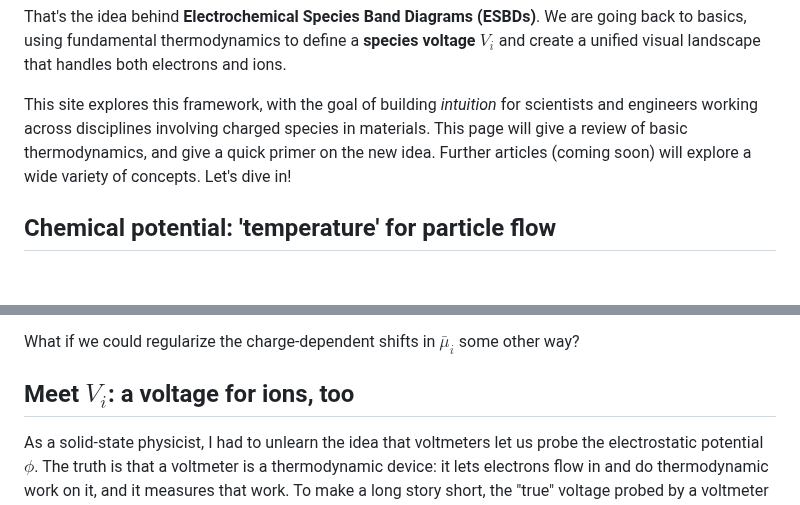
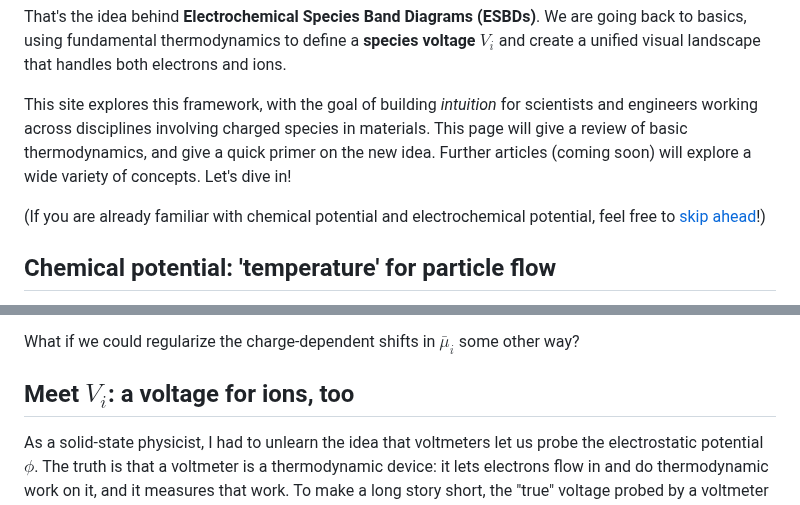
Before and after one commit to markblundeberg/markblundeberg.github.io, a Markdown page: src/esbd/index.md, 2 parts joined by grey strips. Drawn GitHub-style; blank space fills up the shorter version.

Commit message:
index.md add skip

```diff
--- a/src/esbd/index.md
+++ b/src/esbd/index.md
@@ -20,6 +20,8 @@ Compare that to electrochemistry — trying to track electrode potentials, refer
 That's the idea behind **Electrochemical Species Band Diagrams (ESBDs)**. We are going back to basics, using fundamental thermodynamics to define a **species voltage $V_i$** and create a unified visual landscape that handles both electrons and ions.
 
 This site explores this framework, with the goal of building <em>intuition</em> for scientists and engineers working across disciplines involving charged species in materials. This page will give a review of basic thermodynamics, and give a quick primer on the new idea. Further articles (coming soon) will explore a wide variety of concepts. Let's dive in!
+
+(If you are already familiar with chemical potential and electrochemical potential, feel free to [skip ahead](#skip_background)!)
 
 ## Chemical potential: 'temperature' for particle flow
 
@@ -62,7 +64,7 @@ This approach of partitioning off the $\phi$ dependence is quite helpful as $z_i
 
 What if we could regularize the charge-dependent shifts in $\bar{\mu}_i$ some other way?
 
-## Meet $V_i$: a voltage for ions, too
+## <a name="skip_background"></a> Meet $V_i$: a voltage for ions, too
 
 As a solid-state physicist, I had to unlearn the idea that voltmeters let us probe the electrostatic potential $\phi$. The truth is that a voltmeter is a thermodynamic device: it lets electrons flow in and do thermodynamic work on it, and it measures that work. To make a long story short, the "true" voltage probed by a voltmeter is $V_{\mathrm{e}^-} = -\bar{\mu}_{\mathrm{e}^-} / F$ (or $/e$ if working per-particle). When you attach a voltmeter to body 1 and body 2, the number you see on its display is literally $ \Delta V = V_{\mathrm{e}^-}[\text{body 1}] - V_{\mathrm{e}^-}[\text{body 2}]$.
 
```
